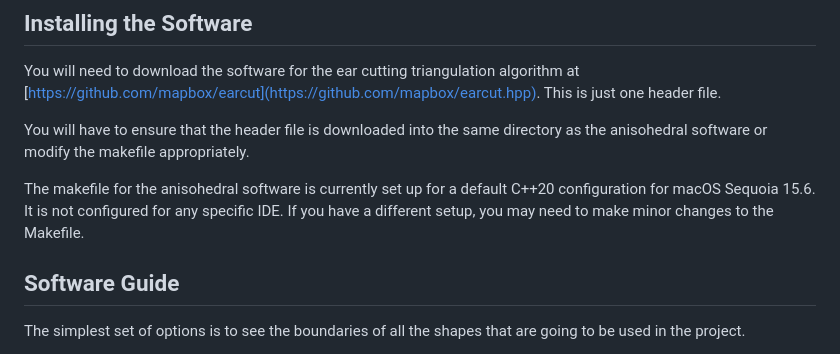
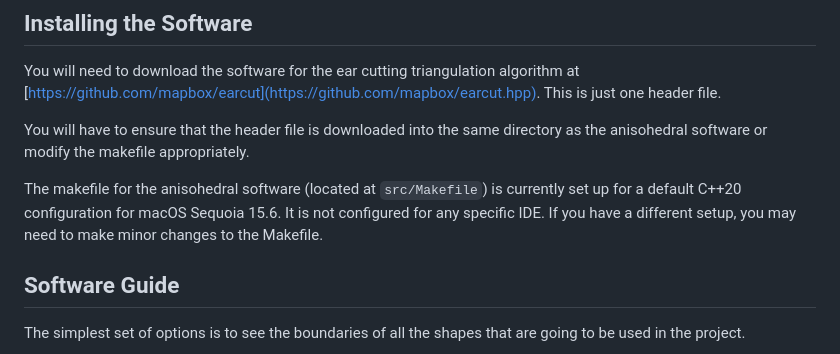
Before and after one commit to lfryerdavis/anisohedral, a Markdown page: README.md, the part around the change. Drawn GitHub-style.

```diff
--- a/README.md
+++ b/README.md
@@ -9,7 +9,7 @@ You will need to download the software for the ear cutting triangulation algorit
 
 You will have to ensure that the header file is downloaded into the same directory as the anisohedral software or modify the makefile appropriately.
 
-The makefile for the anisohedral software is currently set up for a default C++20 configuration for macOS Sequoia 15.6. It is not configured for any specific IDE. If you have a different setup, you may need to make minor changes to the Makefile.
+The makefile for the anisohedral software (located at `src/Makefile`) is currently set up for a default C++20 configuration for macOS Sequoia 15.6. It is not configured for any specific IDE. If you have a different setup, you may need to make minor changes to the Makefile.
 
 ## Software Guide
 The simplest set of options is to see the boundaries of all the shapes that are going to be used in the project.
```
